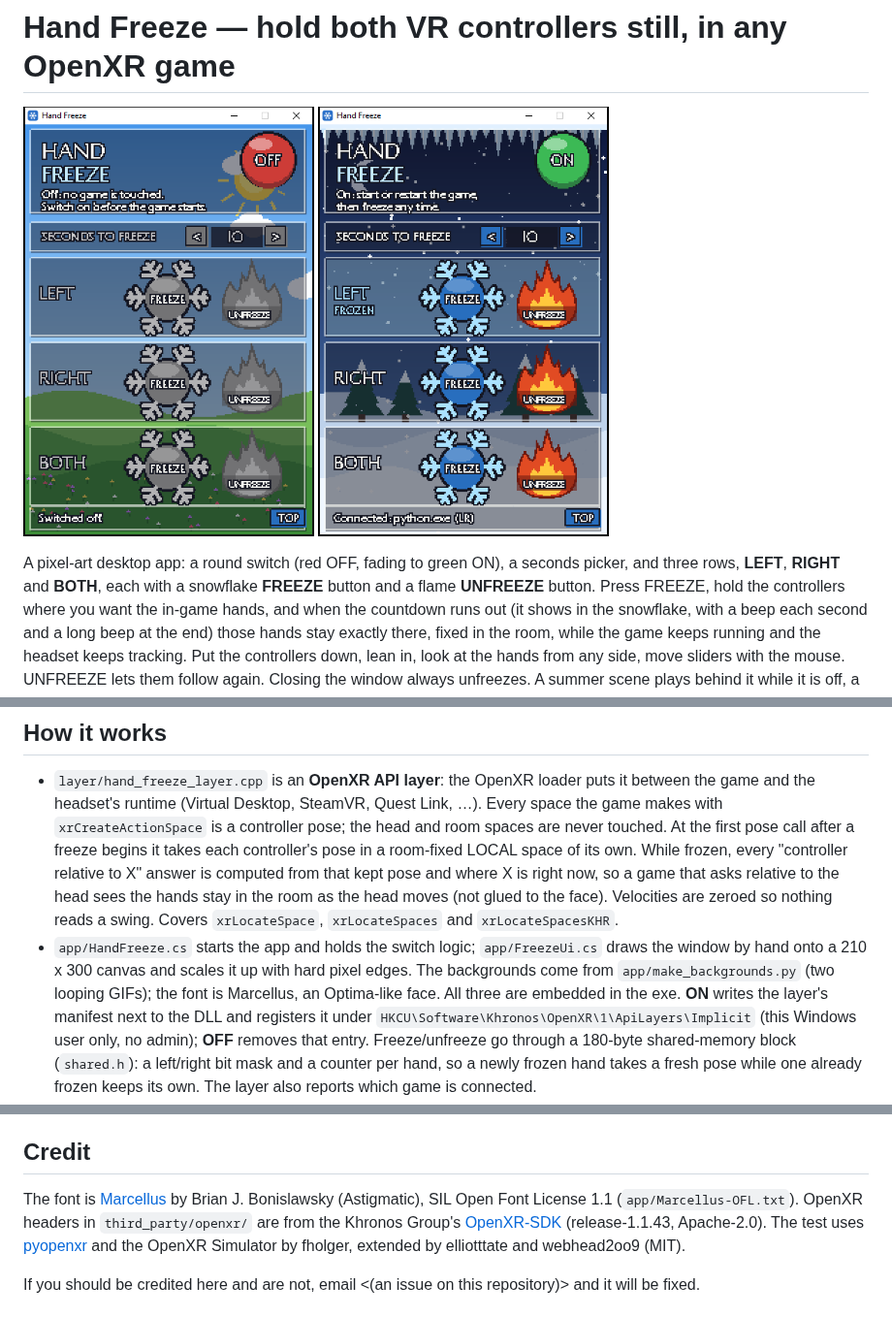
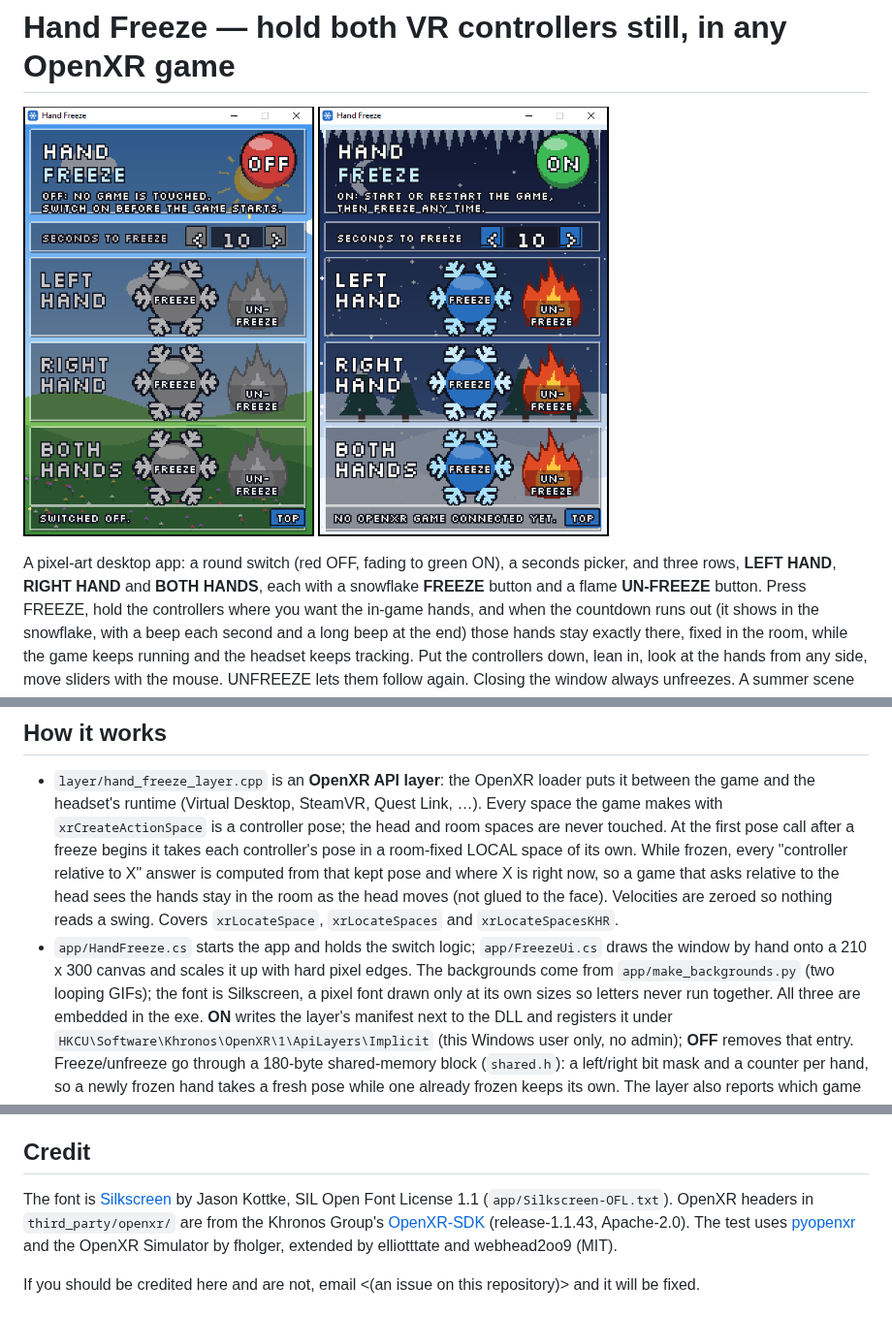
Before and after one commit to TefMeister/hand-freeze-vr, a Markdown page: README.md, 3 parts joined by grey strips. Shown at 97% size. Drawn GitHub-style; pictures changed too: app/screenshot_off.png, app/screenshot_on.png.

```diff
--- a/README.md
+++ b/README.md
@@ -3,7 +3,7 @@
 <img src="app/screenshot_off.png" width="300"> <img src="app/screenshot_on.png" width="300">
 
 A pixel-art desktop app: a round switch (red OFF, fading to green ON), a seconds picker, and three rows,
-**LEFT**, **RIGHT** and **BOTH**, each with a snowflake **FREEZE** button and a flame **UNFREEZE** button.
+**LEFT HAND**, **RIGHT HAND** and **BOTH HANDS**, each with a snowflake **FREEZE** button and a flame **UN-FREEZE** button.
 Press FREEZE, hold the controllers where you want the in-game hands, and when the countdown runs out (it
 shows in the snowflake, with a beep each second and a long beep at the end) those hands stay exactly
 there, fixed in the room, while the game keeps running and the headset keeps tracking. Put the
@@ -48,7 +48,7 @@ powershell -ExecutionPolicy Bypass -File install.ps1  (to %LOCALAPPDATA%\Program
   Covers `xrLocateSpace`, `xrLocateSpaces` and `xrLocateSpacesKHR`.
 - `app/HandFreeze.cs` starts the app and holds the switch logic; `app/FreezeUi.cs` draws the window by
   hand onto a 210 x 300 canvas and scales it up with hard pixel edges. The backgrounds come from
-  `app/make_backgrounds.py` (two looping GIFs); the font is Marcellus, an Optima-like face. All three are
+  `app/make_backgrounds.py` (two looping GIFs); the font is Silkscreen, a pixel font drawn only at its own sizes so letters never run together. All three are
   embedded in the exe. **ON** writes the layer's manifest next to the DLL and
   registers it under `HKCU\Software\Khronos\OpenXR\1\ApiLayers\Implicit` (this Windows user only, no
   admin); **OFF** removes that entry. Freeze/unfreeze go through a 180-byte shared-memory block
@@ -83,8 +83,8 @@ headset or a real game.**
 
 ## Credit
 
-The font is [Marcellus](https://fonts.google.com/specimen/Marcellus) by Brian J. Bonislawsky
-(Astigmatic), SIL Open Font License 1.1 (`app/Marcellus-OFL.txt`).
+The font is [Silkscreen](https://fonts.google.com/specimen/Silkscreen) by Jason Kottke, SIL Open Font
+License 1.1 (`app/Silkscreen-OFL.txt`).
 OpenXR headers in `third_party/openxr/` are from the Khronos Group's
 [OpenXR-SDK](https://github.com/KhronosGroup/OpenXR-SDK) (release-1.1.43, Apache-2.0). The test uses
 [pyopenxr](https://github.com/cmbruns/pyopenxr) and the OpenXR Simulator by fholger, extended by
```
Also changed, not shown: 7 other files.
